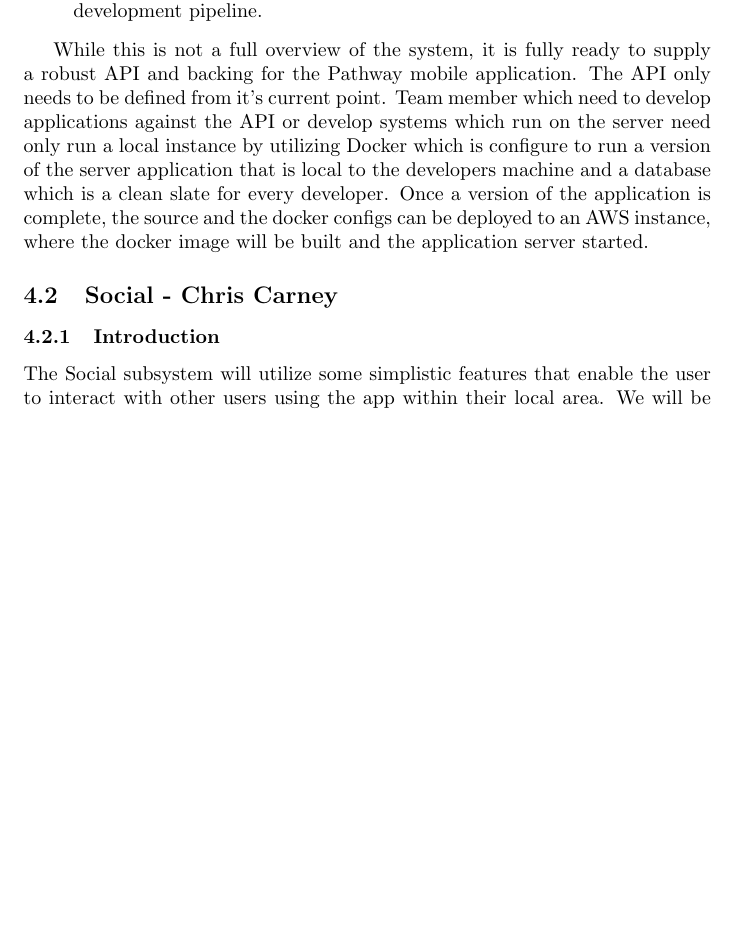
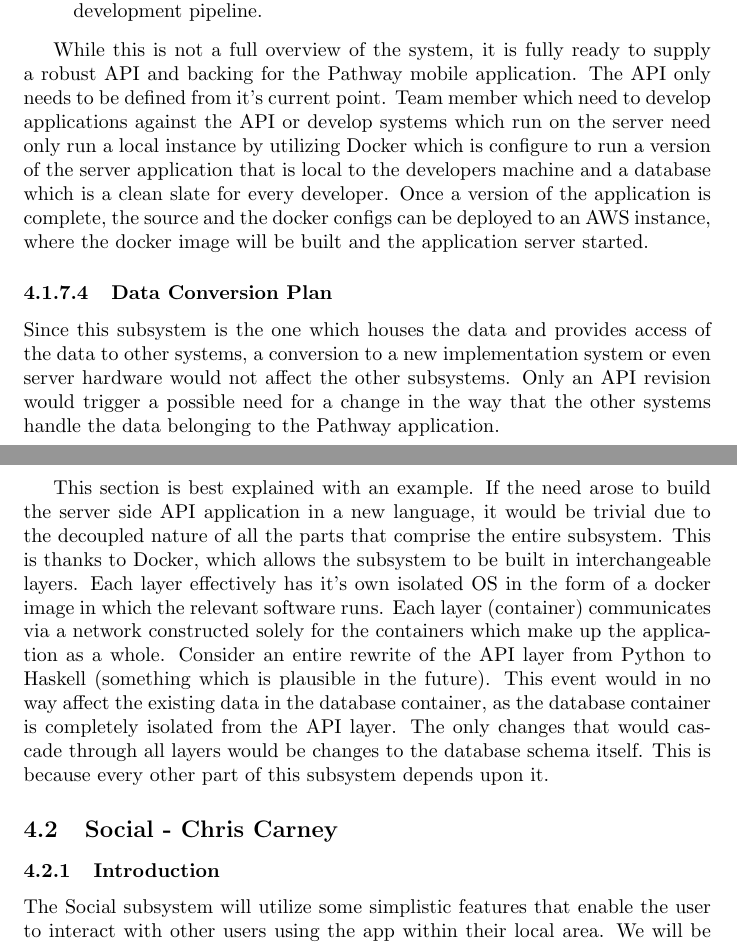
Before and after one commit to pathway-team/docs, a LaTeX document (project_report/main.tex): part of page 21 of 83 before the commit and two parts of pages 21 and 22 of 84 after it, the two joined at a grey line, cut so that both start at the same text, the shorter picture padded with empty space. Compiled offline with pdfLaTeX.

Commit message:
infra data conversion plan

```diff
--- a/project_report/main.tex
+++ b/project_report/main.tex
@@ -531,6 +531,24 @@ developers machine and a database which is a clean slate for every developer. On
 a version of the application is complete, the source and the docker configs can be deployed
 to an AWS instance, where the docker image will be built and the application server started.
 
+\paragraph{Data Conversion Plan}
+Since this subsystem is the one which houses the data and provides access of the data to other systems,
+a conversion to a new implementation system or even server hardware would not affect the other subsystems.
+Only an API revision would trigger a possible need for a change in the way that the other systems handle the
+data belonging to the Pathway application.
+
+This section is best explained with an example. If the need arose to build the server side
+API application in a new language, it would be trivial due to the decoupled nature of all the
+parts that comprise the entire subsystem. This is thanks to Docker, which allows the subsystem
+to be built in interchangeable layers. Each layer effectively has it's own isolated OS in the form of
+a docker image in which the relevant software runs. Each layer (container) communicates via a
+network constructed solely for the containers which make up the application as a whole. Consider
+an entire rewrite of the API layer from Python to Haskell (something which is plausible in the future).
+This event would in no way affect the existing data in the database container, as the database container
+is completely isolated from the API layer. The only changes that would cascade through all layers would
+be changes to the database schema itself. This is because every other part of this subsystem depends upon it.
+
+
 %=====================================================================================
 
 \subsection{Social - Chris Carney}
```
Lines whose indentation alone changed are shown as unchanged.
